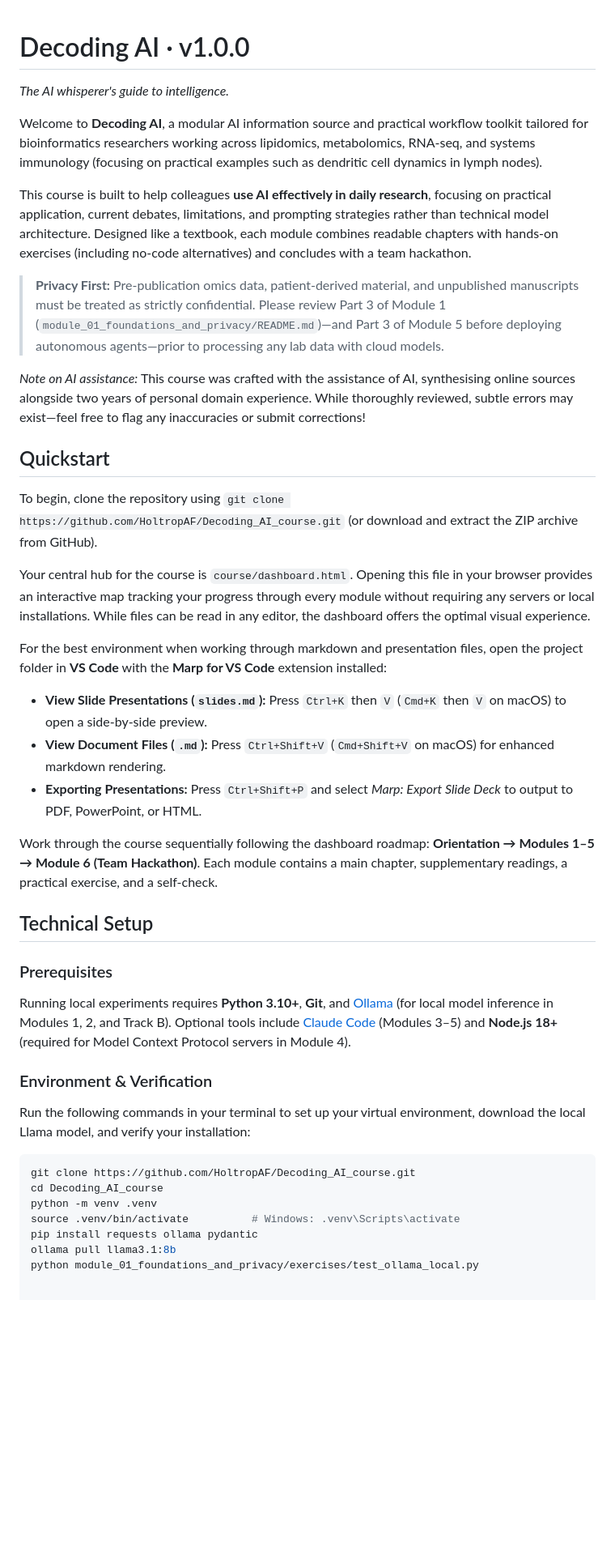
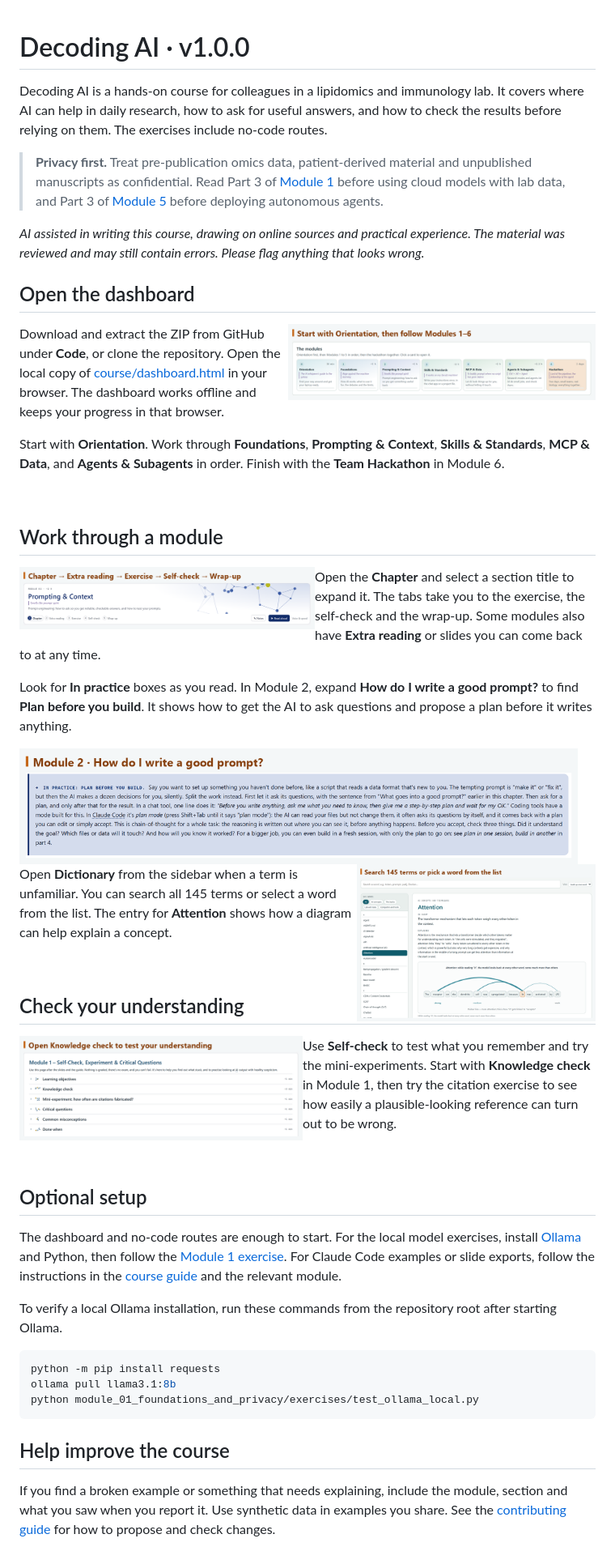
Before and after one commit to HoltropAF/Decoding_AI_course, a Markdown page: README.md, the part around the change. Shown at 81% size. Drawn GitHub-style; pictures changed too: docs/img/a_home.png (added), docs/img/b_chapter.png (added), docs/img/c_dictionary.png (added); blank space fills up the shorter version.

Commit message:
docs(course): illustrate the participant guide and build

````diff
--- a/README.md
+++ b/README.md
@@ -1,40 +1,89 @@
 # Decoding AI · v1.0.0
-*The AI whisperer's guide to intelligence.*
 
-Welcome to **Decoding AI**, a modular AI information source and practical workflow toolkit tailored for bioinformatics researchers working across lipidomics, metabolomics, RNA-seq, and systems immunology (focusing on practical examples such as dendritic cell dynamics in lymph nodes).
+Decoding AI is a hands-on course for colleagues in a lipidomics and
+immunology lab. It covers where AI can help in daily research, how to ask
+for useful answers, and how to check the results before relying on them.
+The exercises include no-code routes.
 
-This course is built to help colleagues **use AI effectively in daily research**, focusing on practical application, current debates, limitations, and prompting strategies rather than technical model architecture. Designed like a textbook, each module combines readable chapters with hands-on exercises (including no-code alternatives) and concludes with a team hackathon.
+> **Privacy first.** Treat pre-publication omics data, patient-derived
+> material and unpublished manuscripts as confidential. Read Part 3 of
+> [Module 1](module_01_foundations_and_privacy/README.md) before using cloud
+> models with lab data, and Part 3 of
+> [Module 5](module_05_agents_and_subagents/README.md) before deploying
+> autonomous agents.
 
-> **Privacy First:** Pre-publication omics data, patient-derived material, and unpublished manuscripts must be treated as strictly confidential. Please review Part 3 of Module 1 (`module_01_foundations_and_privacy/README.md`)—and Part 3 of Module 5 before deploying autonomous agents—prior to processing any lab data with cloud models.
+*AI assisted in writing this course, drawing on online sources and practical
+experience. The material was reviewed and may still contain errors. Please
+flag anything that looks wrong.*
 
-*Note on AI assistance:* This course was crafted with the assistance of AI, synthesising online sources alongside two years of personal domain experience. While thoroughly reviewed, subtle errors may exist—feel free to flag any inaccuracies or submit corrections!
+## Open the dashboard
 
-## Quickstart
+<img src="docs/img/a_home.png" alt="Orientation and the six module cards on the dashboard home page" align="right" hspace="14" width="380">
 
-To begin, clone the repository using `git clone https://github.com/HoltropAF/Decoding_AI_course.git` (or download and extract the ZIP archive from GitHub).
+Download and extract the ZIP from GitHub under **Code**, or clone the
+repository. Open the local copy of [course/dashboard.html](course/dashboard.html)
+in your browser. The dashboard works offline and keeps your progress in
+that browser.
 
-Your central hub for the course is `course/dashboard.html`. Opening this file in your browser provides an interactive map tracking your progress through every module without requiring any servers or local installations. While files can be read in any editor, the dashboard offers the optimal visual experience.
+Start with **Orientation**. Work through **Foundations**, **Prompting &
+Context**, **Skills & Standards**, **MCP & Data**, and **Agents & Subagents**
+in order. Finish with the **Team Hackathon** in Module 6.
 
-For the best environment when working through markdown and presentation files, open the project folder in **VS Code** with the **Marp for VS Code** extension installed:
-* **View Slide Presentations (`slides.md`):** Press `Ctrl+K` then `V` (`Cmd+K` then `V` on macOS) to open a side-by-side preview.
-* **View Document Files (`.md`):** Press `Ctrl+Shift+V` (`Cmd+Shift+V` on macOS) for enhanced markdown rendering.
-* **Exporting Presentations:** Press `Ctrl+Shift+P` and select *Marp: Export Slide Deck* to output to PDF, PowerPoint, or HTML.
+<br clear="all">
 
-Work through the course sequentially following the dashboard roadmap: **Orientation → Modules 1–5 → Module 6 (Team Hackathon)**. Each module contains a main chapter, supplementary readings, a practical exercise, and a self-check.
+## Work through a module
 
-## Technical Setup
+<img src="docs/img/b_chapter.png" alt="Module 2 tabs for Chapter, Extra reading, Exercise, Self-check and Wrap-up" align="left" hspace="14" width="365">
 
-### Prerequisites
-Running local experiments requires **Python 3.10+**, **Git**, and [Ollama](https://ollama.com) (for local model inference in Modules 1, 2, and Track B). Optional tools include [Claude Code](https://code.claude.com) (Modules 3–5) and **Node.js 18+** (required for Model Context Protocol servers in Module 4).
+Open the **Chapter** and select a section title to expand it. The tabs
+take you to the exercise, the self-check and the wrap-up. Some modules
+also have **Extra reading** or slides you can come back to at any time.
 
-### Environment & Verification
-Run the following commands in your terminal to set up your virtual environment, download the local Llama model, and verify your installation:
+Look for **In practice** boxes as you read. In Module 2, expand
+**How do I write a good prompt?** to find **Plan before you build**.
+It shows how to get the AI to ask questions and propose a plan before
+it writes anything.
+
+<img src="docs/img/e_in_practice.png" alt="The expanded Plan before you build box in the Module 2 chapter" width="690">
+
+<img src="docs/img/c_dictionary.png" alt="Dictionary search and the illustrated entry for attention" align="right" hspace="14" width="295">
+
+Open **Dictionary** from the sidebar when a term is unfamiliar. You
+can search all 145 terms or select a word from the list. The entry
+for **Attention** shows how a diagram can help explain a concept.
+
+<br clear="all">
+
+## Check your understanding
+
+<img src="docs/img/d_selfcheck.png" alt="Module 1 self-check with the Knowledge check and mini-experiment sections" align="left" hspace="14" width="350">
+
+Use **Self-check** to test what you remember and try the mini-experiments.
+Start with **Knowledge check** in Module 1, then try the citation exercise
+to see how easily a plausible-looking reference can turn out to be wrong.
+
+<br clear="all">
+
+## Optional setup
+
+The dashboard and no-code routes are enough to start. For the local
+model exercises, install [Ollama](https://ollama.com) and Python, then
+follow the [Module 1 exercise](module_01_foundations_and_privacy/README.md#exercise-run-a-model-locally).
+For Claude Code examples or slide exports, follow the instructions in
+the [course guide](course/README.md) and the relevant module.
+
+To verify a local Ollama installation, run these commands from the
+repository root after starting Ollama.
 
 ```bash
-git clone https://github.com/HoltropAF/Decoding_AI_course.git
-cd Decoding_AI_course
-python -m venv .venv
-source .venv/bin/activate          # Windows: .venv\Scripts\activate
-pip install requests ollama pydantic
+python -m pip install requests
 ollama pull llama3.1:8b
 python module_01_foundations_and_privacy/exercises/test_ollama_local.py
+```
+
+## Help improve the course
+
+If you find a broken example or something that needs explaining, include
+the module, section and what you saw when you report it. Use synthetic
+data in examples you share. See the [contributing guide](CONTRIBUTING.md)
+for how to propose and check changes.
````
Also changed, not shown: CHANGELOG.md (+6 -0 lines), CONTRIBUTING.md (+11 -1 lines), 1 other file.
